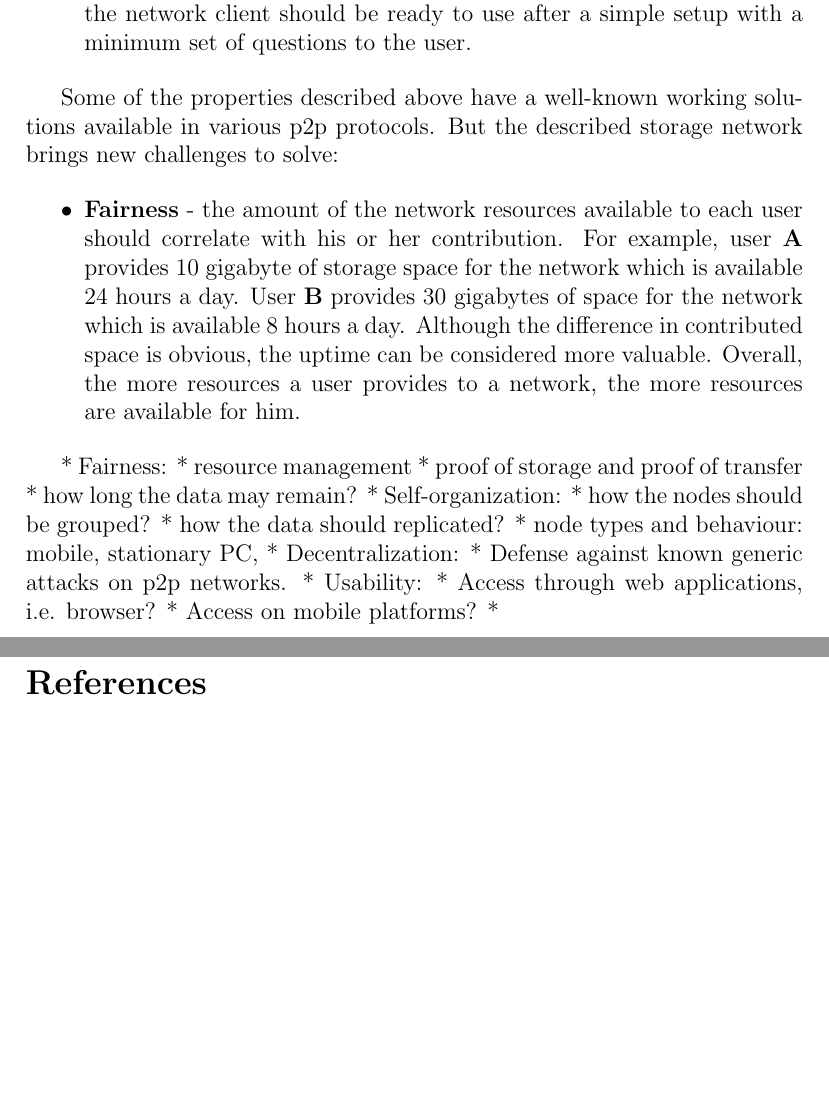
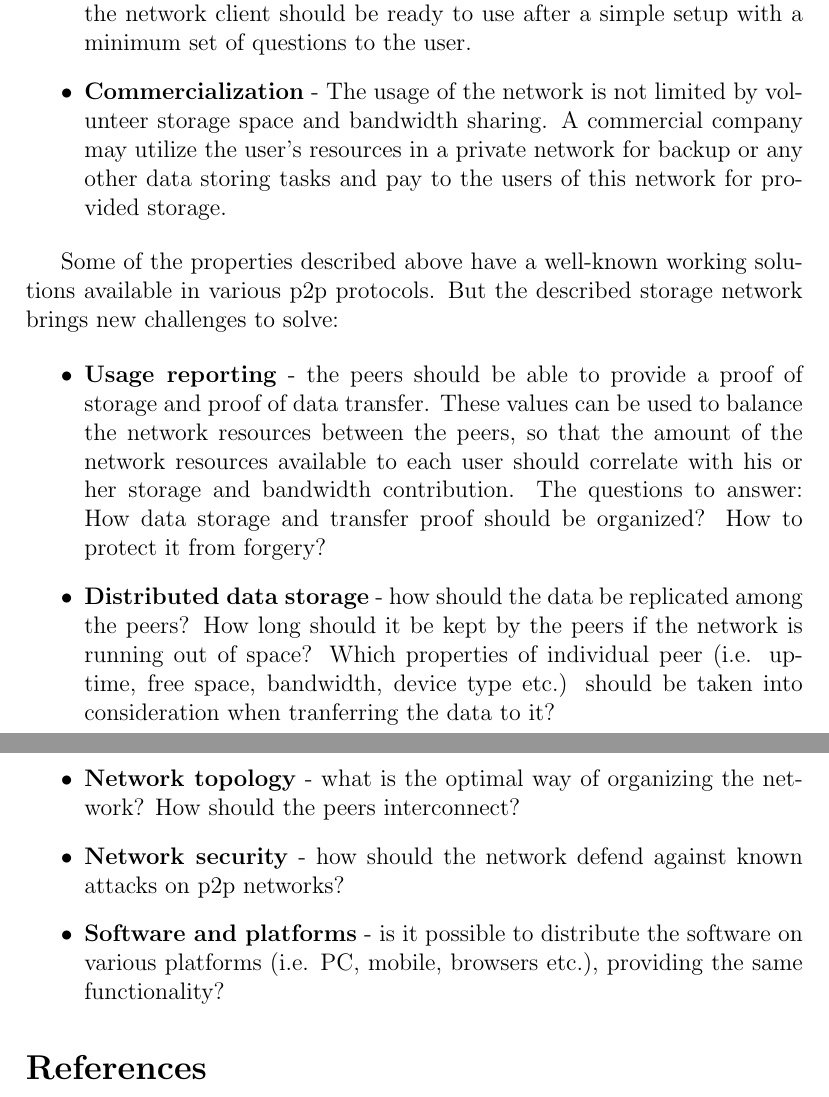
Before and after one commit to BasicWolf/ZNasibovResearchProposal, a LaTeX paper (src/znasibov_research_proposal.tex, which reads src/problem_statement.tex): two parts of pages 4 and 5 of 5, joined at a grey line, cut so that both start at the same text, the shorter picture padded with empty space. Compiled offline with pdfLaTeX.

Commit message:
Update problem statement: add challenges

```diff
--- a/src/problem_statement.tex
+++ b/src/problem_statement.tex
@@ -29,6 +29,11 @@ network, focusing on the following properties:
 \item \textbf{Usability} - the software should be easy and intuitive to
   use. Ideally the network client should be ready to use after a  simple
   setup with a minimum set of questions to the user.
+\item \textbf{Commercialization} - The usage of the network is not limited
+  by volunteer storage space and bandwidth sharing. A commercial company
+  may utilize the user's resources in a private network for backup or any
+  other data storing tasks and pay to the users of this network for provided
+  storage.
 \end{itemize}
 
 Some of the properties described above have a well-known working solutions
@@ -36,29 +41,34 @@ available in various p2p protocols. But the described storage network brings
 new challenges to solve:
 
 \begin{itemize}
-\item \textbf{Fairness} - the amount of the network resources available
-  to each user should correlate with his or her contribution. For example,
-  user \textbf{A} provides 10 gigabyte of storage space for the network which
-  is available 24 hours a day. User \textbf{B} provides 30 gigabytes of space
-  for the network which is available 8 hours a day. Although the difference in
-  contributed space is obvious, the uptime can be considered more valuable.
-  Overall, the more resources a user provides to a network, the more resources
-  are available for him.
+\item \textbf{Usage reporting} - the peers should be able to provide
+  a proof of storage and proof of data transfer. These values can be used
+  to balance the network resources between the peers, so that the amount
+  of the network resources available to each user should correlate with
+  his or her storage and bandwidth contribution. The questions to answer:
+  How data storage and transfer proof should be organized? How to protect
+  it from forgery?
+  % For example,
+  % user \textbf{A} provides 10 gigabyte of storage space for the network which
+  % is available 24 hours a day. User \textbf{B} provides 30 gigabytes of space
+  % for the network which is available 8 hours a day. Although the difference in
+  % contributed space is obvious, the uptime can be considered more valuable.
+  % Overall, the more resources a user provides to a network, the more resources
+  % are available for him.
 
+\item \textbf{Distributed data storage} - how should the data be replicated
+  among the peers? How long should it be kept by the peers if the network
+  is running out of space? Which properties of individual peer (i.e. uptime,
+  free space, bandwidth, device type etc.) should be  taken into consideration
+  when tranferring the data to it?
 
+\item \textbf{Network topology} - what is the optimal way of organizing the
+  network? How should the peers interconnect?
+
+\item \textbf{Network security} - how should the network defend against known
+  attacks on p2p networks?
+
+\item \textbf{Software and platforms} - is it possible to distribute the software
+  on various platforms (i.e. PC, mobile, browsers etc.), providing the same
+  functionality?
 \end{itemize}
-
-* Fairness:
-  * resource management
-  * proof of storage and proof of transfer
-  * how long the data may remain?
-* Self-organization:
-  * how the nodes should be grouped?
-  * how the data should replicated?
-  * node types and behaviour: mobile, stationary PC,
-* Decentralization:
-  * Defense against known generic attacks on p2p networks.
-* Usability:
-  * Access through web applications, i.e. browser?
-  * Access on mobile platforms?
-  *
```
Also changed, not shown: src/introduction.tex (+6 -6 lines), src/problem_statement.tex (10 more changed lines).
